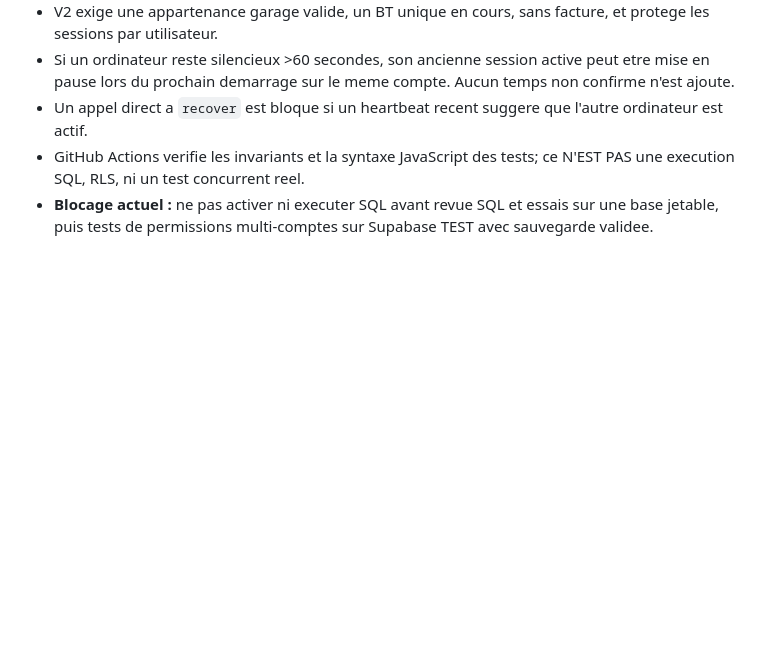
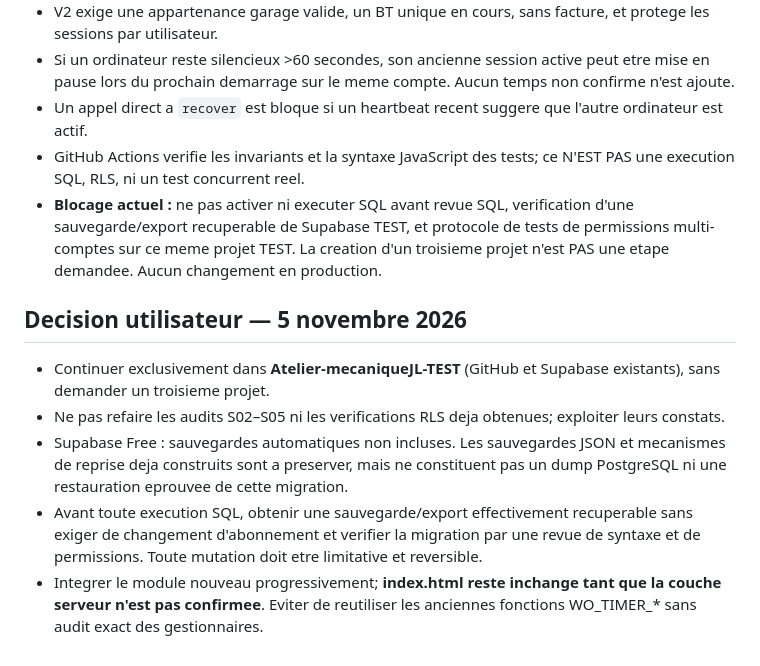
Before and after one commit to lotjaylessard/Atelier-mecaniqueJL-TEST, a Markdown page: audit/S06-plan-minuterie.md, the part around the change. Rendered like a GitHub page; blank space fills up the shorter version.

Commit message:
S06 acter TEST existant uniquement et eviter audits repetitifs

```diff
--- a/audit/S06-plan-minuterie.md
+++ b/audit/S06-plan-minuterie.md
@@ -40,4 +40,11 @@ S06-F06 : tests multi-ordinateur/conflits, fermeture normale et brutale, pertes
 - Si un ordinateur reste silencieux >60 secondes, son ancienne session active peut etre mise en pause lors du prochain demarrage sur le meme compte. Aucun temps non confirme n'est ajoute.
 - Un appel direct a `recover` est bloque si un heartbeat recent suggere que l'autre ordinateur est actif.
 - GitHub Actions verifie les invariants et la syntaxe JavaScript des tests; ce N'EST PAS une execution SQL, RLS, ni un test concurrent reel.
-- **Blocage actuel :** ne pas activer ni executer SQL avant revue SQL et essais sur une base jetable, puis tests de permissions multi-comptes sur Supabase TEST avec sauvegarde validee.
+- **Blocage actuel :** ne pas activer ni executer SQL avant revue SQL, verification d'une sauvegarde/export recuperable de Supabase TEST, et protocole de tests de permissions multi-comptes sur ce meme projet TEST. La creation d'un troisieme projet n'est PAS une etape demandee. Aucun changement en production.
+
+## Decision utilisateur — 5 novembre 2026
+- Continuer exclusivement dans **Atelier-mecaniqueJL-TEST** (GitHub et Supabase existants), sans demander un troisieme projet.
+- Ne pas refaire les audits S02–S05 ni les verifications RLS deja obtenues; exploiter leurs constats.
+- Supabase Free : sauvegardes automatiques non incluses. Les sauvegardes JSON et mecanismes de reprise deja construits sont a preserver, mais ne constituent pas un dump PostgreSQL ni une restauration eprouvee de cette migration.
+- Avant toute execution SQL, obtenir une sauvegarde/export effectivement recuperable sans exiger de changement d'abonnement et verifier la migration par une revue de syntaxe et de permissions. Toute mutation doit etre limitative et reversible.
+- Integrer le module nouveau progressivement; **index.html reste inchange tant que la couche serveur n'est pas confirmee**. Eviter de reutiliser les anciennes fonctions WO_TIMER_* sans audit exact des gestionnaires.
```
